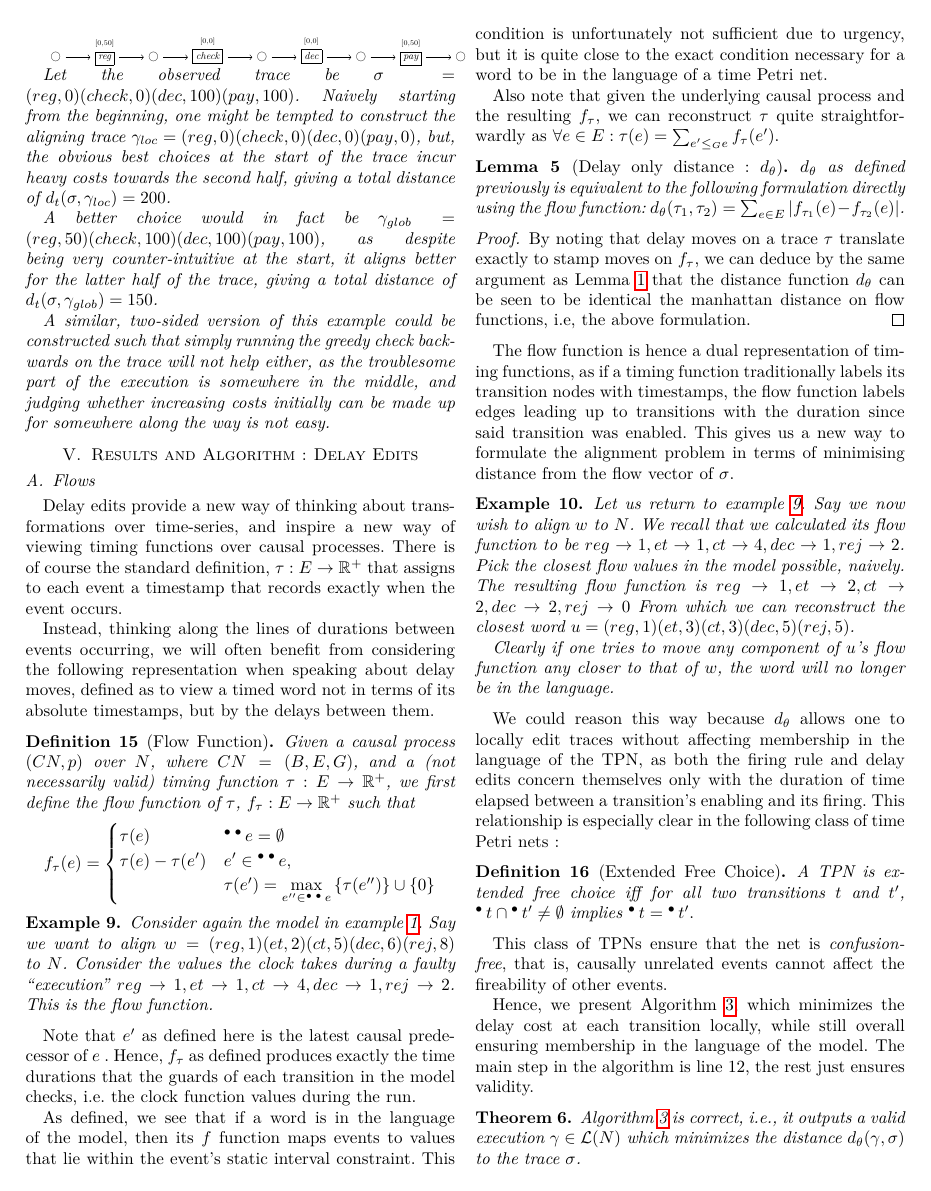
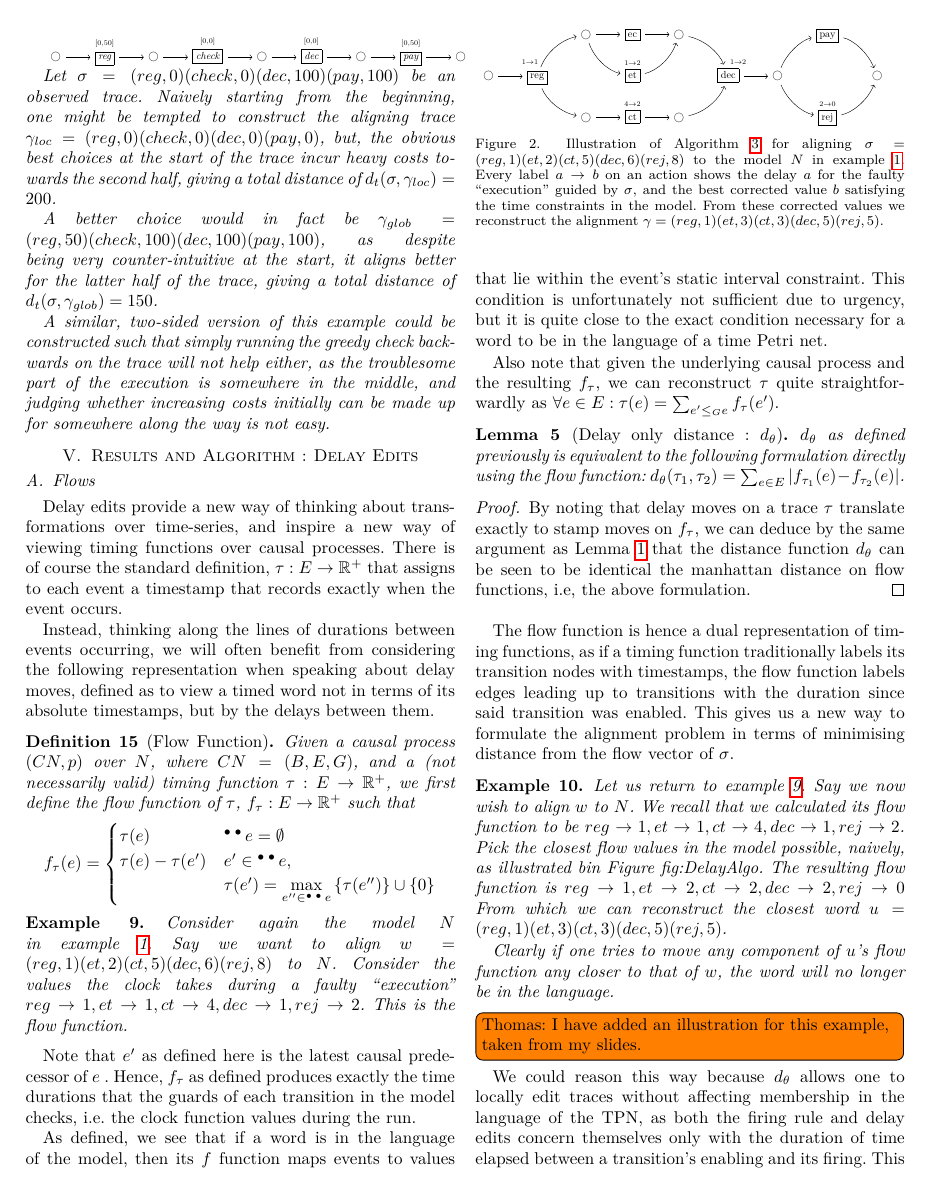
Before and after one commit to Goat18/CS-R-Time-Alignment-Problem, a LaTeX paper (icpmextended.tex): page 9 of 12. Compiled offline with pdfLaTeX.

Commit message:
Thomas' comments

```diff
--- a/icpmextended.tex
+++ b/icpmextended.tex
@@ -740,7 +740,7 @@ Hence, for time-aware conformance checking, one requires a notion of distance ov
 				\end{tikzcd}
 			}
 
-			Let the observed trace be $\sigma = (reg, 0)(check, 0)(dec, 100)(pay,100)$.
+			Let $\sigma = (reg, 0)(check, 0)(dec, 100)(pay,100)$ be an observed trace.
 			Naively starting from the beginning, one might be tempted to construct the aligning trace $\gamma_{loc} = (reg, 0) (check, 0)(dec, 0)(pay, 0)$, but, the obvious best choices at the start of the trace incur heavy costs towards the second half, giving a total distance of $d_t(\sigma, \gamma_{loc}) = 200$.
 
 			A better choice would in fact be  $\gamma_{glob} = (reg, 50) (check, 100)(dec, 100)(pay, 100)$, as despite being very counter-intuitive at the start, it aligns better for the latter half of the trace, giving a total distance of $d_t(\sigma, \gamma_{glob}) = 150$.
@@ -769,7 +769,7 @@ Hence, for time-aware conformance checking, one requires a notion of distance ov
 		\end{definition}
 
 		\begin{example}\label{wordandflow}
-			Consider again the model in example \ref{TPN}.
+			Consider again the model $N$ in example \ref{TPN}.
 			Say we want to align  $w = (reg, 1)(et, 2)(ct, 5)(dec, 6)(rej, 8)$ to $N$.
 			Consider the values the clock takes during a faulty ``execution'' $reg \to 1, et \to 1, ct \to 4, dec \to 1, rej \to 2$. This is the flow function.
 		\end{example}
@@ -800,12 +800,52 @@ Hence, for time-aware conformance checking, one requires a notion of distance ov
 		\begin{example}
 			Let us return to example \ref{wordandflow}.
 			Say we now wish to align  $w$ to $N$. We recall that we calculated its flow function to be $reg \to 1, et \to 1, ct \to 4, dec \to 1, rej \to 2$.
-			Pick the closest flow values in the model possible, naively.
+			Pick the closest flow values in the model possible, naively, as illustrated bin Figure~{fig:DelayAlgo}.
 			The resulting flow function is  $reg \to 1, et \to 2, ct \to 2, dec \to 2, rej \to 0$ From which we can reconstruct the closest word $u = (reg, 1)(et, 3)(ct, 3)(dec, 5)(rej, 5)$.
 
 			Clearly if one tries to move any component of $u$'s flow function any closer to that of $w$, the word will no longer be in the language.
 
 		\end{example}
+                \todo[inline]{Thomas: I have added an illustration for this example, taken from my slides.}
+                \begin{figure}
+\adjustbox{scale=0.6}{
+\begin{tikzcd}
+	& {} & \Huge\bigcirc & {\fbox{ec}} & \Huge\bigcirc & {} && {\fbox{pay}} \\
+	\Huge\bigcirc & {\fbox{reg}} && {\fbox{et}} && {\fbox{dec}} & \Huge\bigcirc & {} & \Huge\bigcirc \\
+	&& \Huge\bigcirc & {\fbox{{ct}}} & \Huge\bigcirc &&& {\fbox{rej}}
+	\arrow["{1 \rightarrow 1}"{description, pos=0.2}, shift left=3, draw=white, from=2-2, to=1-2]
+	\arrow[""{name=0, anchor=center, inner sep=0}, "{1 \rightarrow 2}"{description, pos=0.1}, draw=white, from=2-4, to=1-4]
+	\arrow["{4 \rightarrow 2}"{description, pos=0.1}, draw=white, from=3-4, to=2-4]
+	\arrow["{1 \rightarrow 2}"{description, pos=0.1}, shift right=4, draw=white, from=2-6, to=1-6]
+%	\arrow["{[0,1]}"{description, pos=0.1}, draw=white, from=1-8, to=2-8]
+	\arrow["{2 \rightarrow 0}"{description, pos=0.1}, draw=white, from=3-8, to=2-8]
+	\arrow[from=2-1, to=2-2]
+	\arrow[curve={height=-12pt}, from=2-2, to=1-3]
+	\arrow[curve={height=12pt}, from=2-2, to=3-3]
+	\arrow[from=1-3, to=1-4]
+	\arrow[from=1-4, to=1-5]
+	\arrow[curve={height=12pt}, from=1-3, to=2-4]
+	\arrow[curve={height=12pt}, from=2-4, to=1-5]
+	\arrow[from=3-3, to=3-4]
+	\arrow[from=3-4, to=3-5]
+	\arrow[curve={height=-12pt}, from=1-5, to=2-6]
+	\arrow[curve={height=12pt}, from=3-5, to=2-6]
+	\arrow[from=2-6, to=2-7]
+	\arrow[curve={height=-12pt}, from=2-7, to=1-8]
+	\arrow[curve={height=12pt}, from=2-7, to=3-8]
+	\arrow[curve={height=12pt}, from=3-8, to=2-9]
+	\arrow[curve={height=-12pt}, from=1-8, to=2-9]
+%	\arrow["{[0,2]}"{description, pos=0.2}, draw=white, from=1-4, to=0]
+\end{tikzcd}
+	}
+\caption{Illustration of Algorithm~\ref{DelayAlgo} for aligning $\sigma = (reg, 1)(et, 2)(ct, 5)(dec, 6)(rej, 8)$ to the model $N$ in example \ref{TPN}.
+  Every label $a \rightarrow b$ on an action shows the delay \(a\) for the
+  faulty ``execution'' guided by \(\sigma\), and the best corrected value \(b\)
+  satisfying the time constraints in the model. From these corrected values we reconstruct the
+  alignment $\gamma = (reg, 1)(et, 3)(ct, 3)(dec, 5)(rej, 5)$.
+}
+                  \label{fig:DelayAlgo}
+                \end{figure}
 		We could reason this way because $d_\theta$ allows one to locally edit traces without affecting membership in the language of the TPN, as both the firing rule and delay edits concern themselves only with the duration of time elapsed between a transition's enabling and its firing.
 		This relationship is especially clear in the following class of time Petri nets :
 
```
Also changed, not shown: icpmextended.tex (19 more changed lines).
